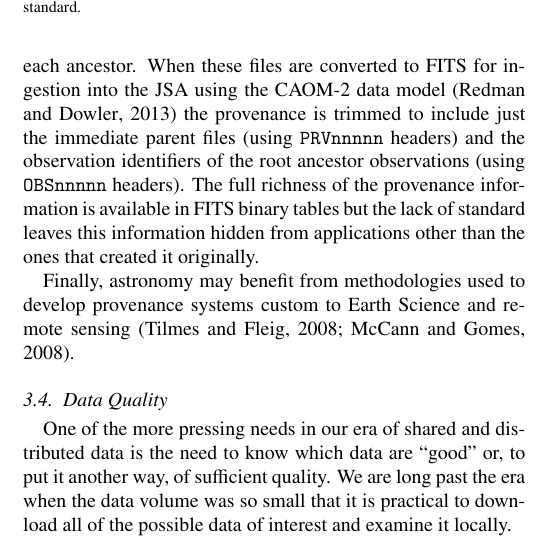
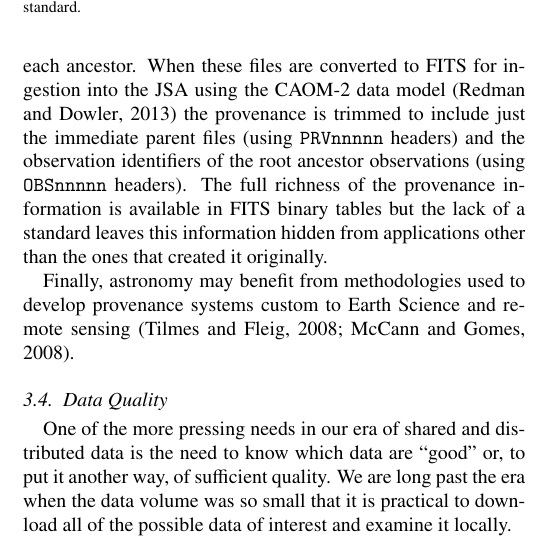
Before and after one commit to timj/aandc-fits, a LaTeX paper (acfits.tex): part of one column of page 7 of 14, cut so that both start at the same text. Compiled offline with pdfLaTeX.

Commit message:
Per reviewer 2 fix typo

```diff
--- a/acfits.tex
+++ b/acfits.tex
@@ -942,7 +942,7 @@ for ingestion into the JSA using the CAOM-2 data model
 just the immediate parent files (using \texttt{PRVnnnnn} headers)
 and the observation identifiers of the root ancestor observations
 (using \texttt{OBSnnnnn} headers). The full richness of the provenance
-information is available in FITS binary tables but the lack of standard
+information is available in FITS binary tables but the lack of a standard
 leaves this information hidden from applications other than the ones
 that created it originally.
 
```
